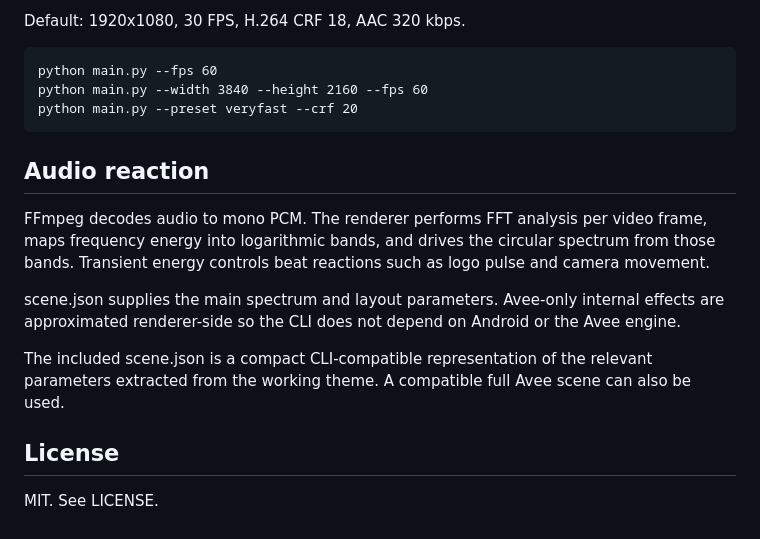
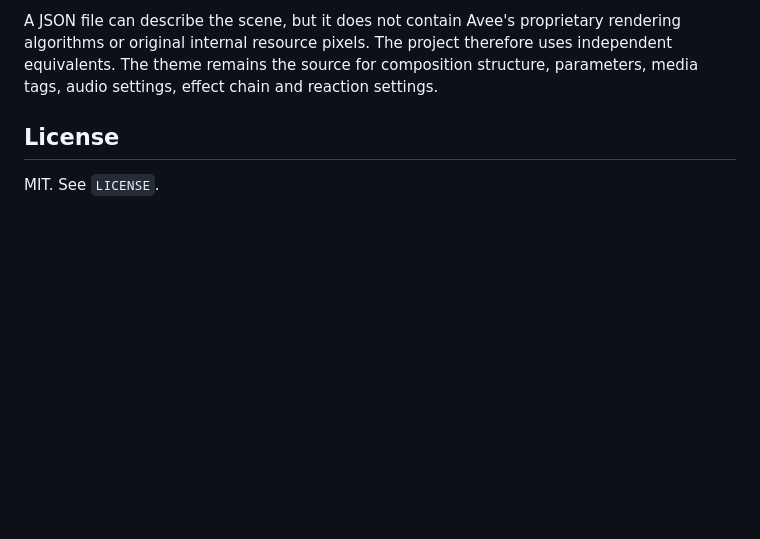
Before and after one commit to JaGir9/AveeVisualizer-CLI, a Markdown page: README.md, the part around one of its changes. Rendered like a GitHub page; blank space fills up the shorter version.

```diff
--- a/README.md
+++ b/README.md
@@ -90,18 +97,6 @@ Reset rotation:
 
-Default: 1920x1080, 30 FPS, H.264 CRF 18, AAC 320 kbps.
-
-    python main.py --fps 60
-    python main.py --width 3840 --height 2160 --fps 60
-    python main.py --preset veryfast --crf 20
-
-## Audio reaction
-
-FFmpeg decodes audio to mono PCM. The renderer performs FFT analysis per video frame, maps frequency energy into logarithmic bands, and drives the circular spectrum from those bands. Transient energy controls beat reactions such as logo pulse and camera movement.
-
-scene.json supplies the main spectrum and layout parameters. Avee-only internal effects are approximated renderer-side so the CLI does not depend on Android or the Avee engine.
-
-The included scene.json is a compact CLI-compatible representation of the relevant parameters extracted from the working theme. A compatible full Avee scene can also be used.
+A JSON file can describe the scene, but it does not contain Avee's proprietary rendering algorithms or original internal resource pixels. The project therefore uses independent equivalents. The theme remains the source for composition structure, parameters, media tags, audio settings, effect chain and reaction settings.
 
 ## License
 
-MIT. See LICENSE.
+MIT. See `LICENSE`.
```
Also changed, not shown: other parts of README.md (+70 -63 lines).
